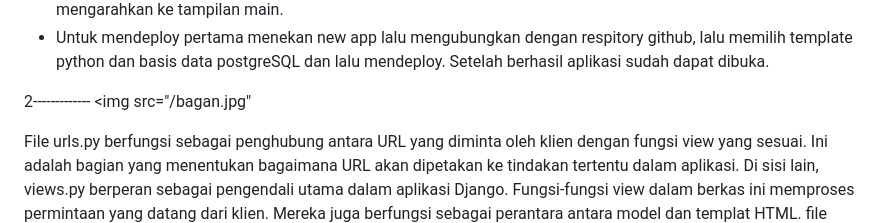
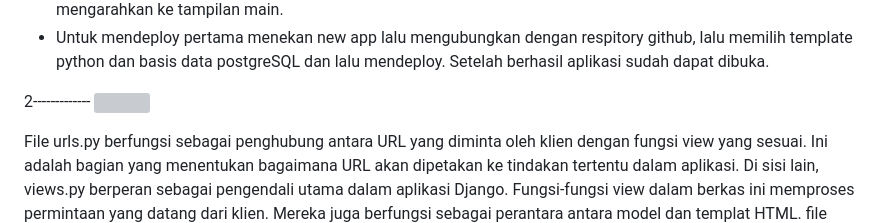
Before and after one commit to sanabiel/my-second-repo, a Markdown page: README.md, the part around one of its changes. Rendered like a GitHub page; grey boxes are pictures that could not be loaded.

```diff
--- a/README.md
+++ b/README.md
@@ -40,7 +40,7 @@ def show_main(request):
 - Untuk mendeploy pertama menekan new app lalu mengubungkan dengan respitory github, lalu memilih template python dan basis data postgreSQL dan lalu mendeploy. Setelah berhasil aplikasi sudah dapat dibuka.
 
 2-------------
-<img src="/bagan.jpg"
+<img src="//Untitled (2).png">
 
 File urls.py berfungsi sebagai penghubung antara URL yang diminta oleh klien dengan fungsi view yang sesuai. Ini adalah bagian yang menentukan bagaimana URL akan dipetakan ke tindakan tertentu dalam aplikasi. Di sisi lain, views.py berperan sebagai pengendali utama dalam aplikasi Django. Fungsi-fungsi view dalam berkas ini memproses permintaan yang datang dari klien. Mereka juga berfungsi sebagai perantara antara model dan templat HTML. file models.py, yang terletak dalam direktori memiliki peran  dalam mendefinisikan struktur data yang akan disimpan dalam database. Model-model ini digunakan untuk merepresentasikan entitas seperti pengguna, produk, atau catatan lainnya, serta mendefinisikan bidang yang akan menyimpan data terkait. Model-model ini menjadi dasar untuk operasi database dalam Django, seperti migrasi schema dan pengambilan data.Terakhir, template HTML berfungsi sebagai kerangka dasar untuk menghasilkan halaman web yang akan diberikan kepada klien. Dalam template, akan digabungkan logika tampilan dengan data yang dikirimkan oleh view sehingga dapat menampilkan informasi dinamis kepada pengguna. Template dapat mengakses data dari model atau objek lain yang diteruskan oleh view sebagai konteks.
 
```
Also changed, not shown: other parts of README.md (+0 -1 lines).
